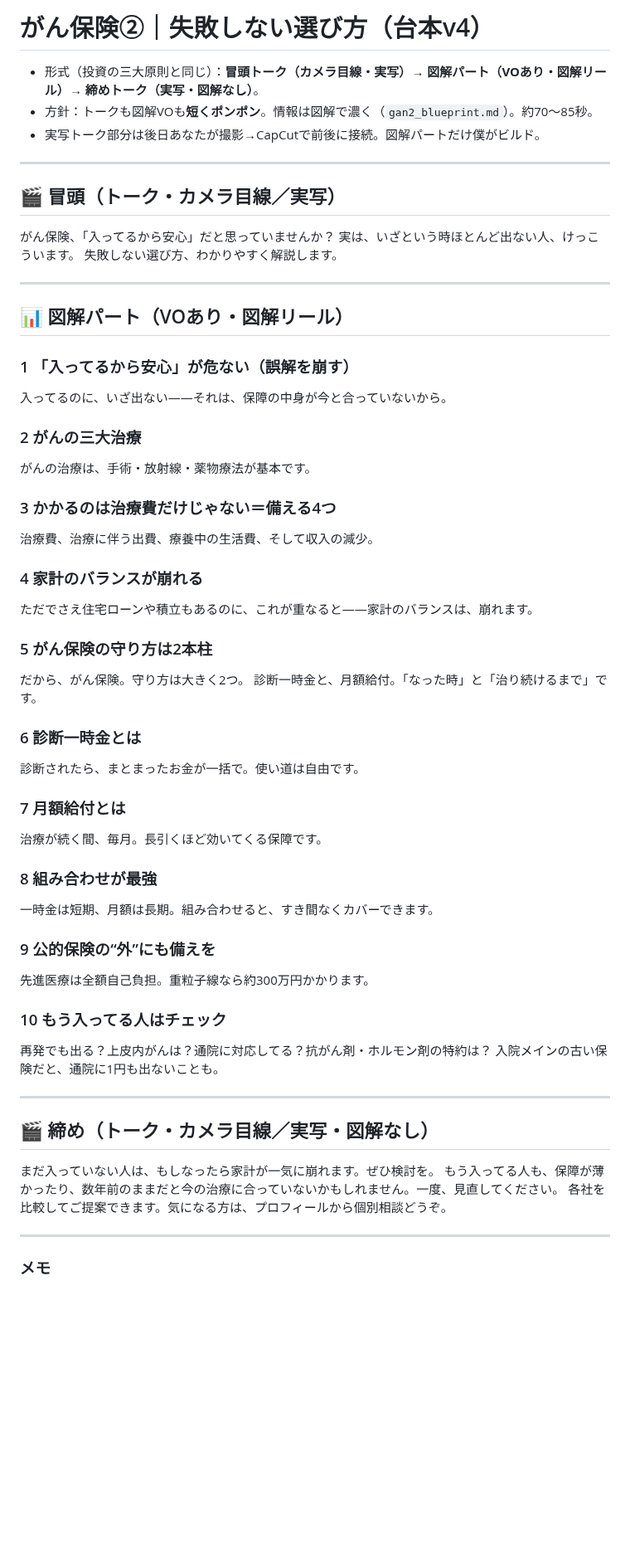
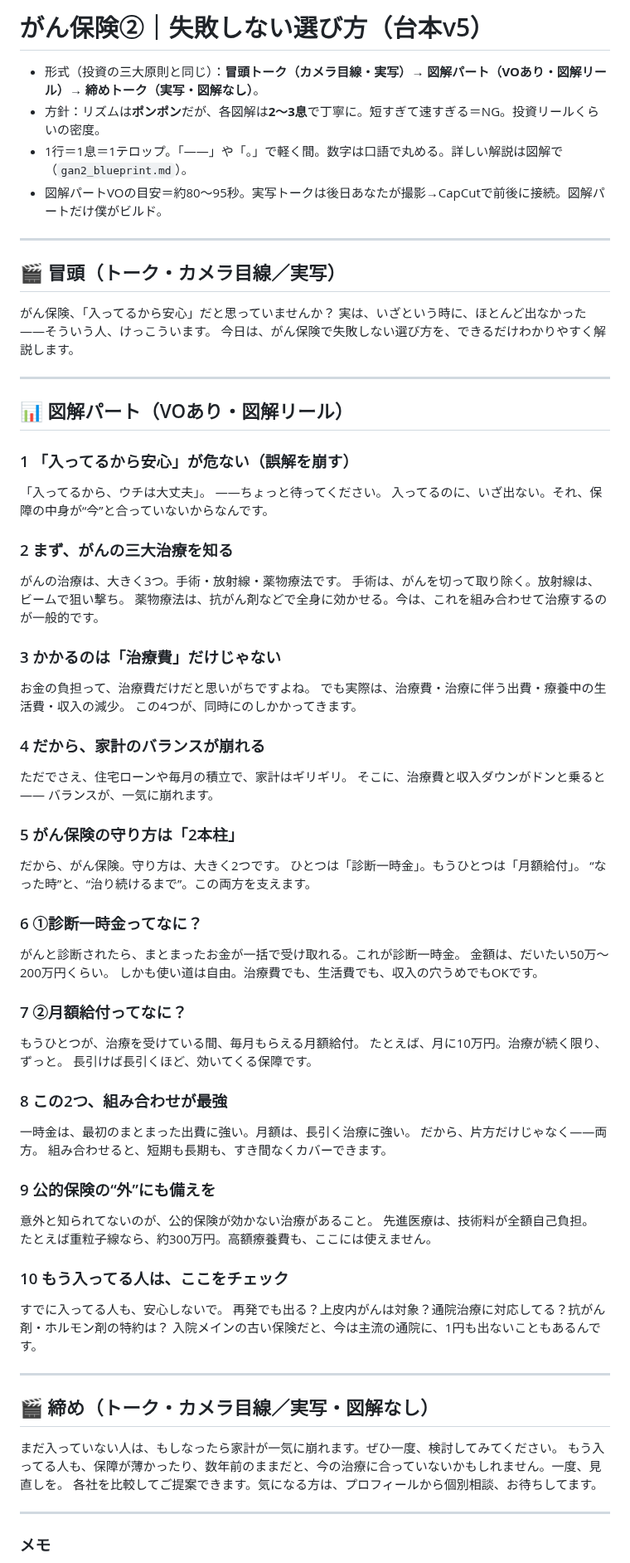
Before and after one commit to taichimoneylife-glitc/-, a Markdown page: remotion-zukai-reel/script_gan2.md, the part around one of its changes. Shown at 83% size. Drawn GitHub-style; blank space fills up the shorter version.

Commit message:
がん②台本v5: 図解パートを2〜3息に増やし密度を投資リール並みに
タイトにしすぎで速すぎた反省。各図解を1行→2〜3行に増やし、間とリズムを確保。

Co-Authored-By: Claude Opus 4.8 <noreply@anthropic.com>
Claude-Session: https://claude.ai/code/session_01NtiJLcFKViicDQSuTnFUVk

```diff
--- a/remotion-zukai-reel/script_gan2.md
+++ b/remotion-zukai-reel/script_gan2.md
@@ -1,58 +1,77 @@
-# がん保険②｜失敗しない選び方（台本v4）
+# がん保険②｜失敗しない選び方（台本v5）
 
 - 形式（投資の三大原則と同じ）：**冒頭トーク（カメラ目線・実写）→ 図解パート（VOあり・図解リール）→ 締めトーク（実写・図解なし）**。
-- 方針：トークも図解VOも**短くポンポン**。情報は図解で濃く（`gan2_blueprint.md`）。約70〜85秒。
-- 実写トーク部分は後日あなたが撮影→CapCutで前後に接続。図解パートだけ僕がビルド。
+- 方針：リズムは**ポンポン**だが、各図解は**2〜3息**で丁寧に。短すぎて速すぎる＝NG。投資リールくらいの密度。
+- 1行＝1息＝1テロップ。「——」や「。」で軽く間。数字は口語で丸める。詳しい解説は図解で（`gan2_blueprint.md`）。
+- 図解パートVOの目安＝約80〜95秒。実写トークは後日あなたが撮影→CapCutで前後に接続。図解パートだけ僕がビルド。
 
 ---
 
 ## 🎬 冒頭（トーク・カメラ目線／実写）
 がん保険、「入ってるから安心」だと思っていませんか？
-実は、いざという時ほとんど出ない人、けっこういます。
-失敗しない選び方、わかりやすく解説します。
+実は、いざという時に、ほとんど出なかった——そういう人、けっこういます。
+今日は、がん保険で失敗しない選び方を、できるだけわかりやすく解説します。
 
 ---
 
 ## 📊 図解パート（VOあり・図解リール）
 
 ### 1 「入ってるから安心」が危ない（誤解を崩す）
-入ってるのに、いざ出ない——それは、保障の中身が今と合っていないから。
+「入ってるから、ウチは大丈夫」。
+——ちょっと待ってください。
+入ってるのに、いざ出ない。それ、保障の中身が“今”と合っていないからなんです。
 
-### 2 がんの三大治療
-がんの治療は、手術・放射線・薬物療法が基本です。
+### 2 まず、がんの三大治療を知る
+がんの治療は、大きく3つ。手術・放射線・薬物療法です。
+手術は、がんを切って取り除く。放射線は、ビームで狙い撃ち。
+薬物療法は、抗がん剤などで全身に効かせる。今は、これを組み合わせて治療するのが一般的です。
 
-### 3 かかるのは治療費だけじゃない＝備える4つ
-治療費、治療に伴う出費、療養中の生活費、そして収入の減少。
+### 3 かかるのは「治療費」だけじゃない
+お金の負担って、治療費だけだと思いがちですよね。
+でも実際は、治療費・治療に伴う出費・療養中の生活費・収入の減少。
+この4つが、同時にのしかかってきます。
 
-### 4 家計のバランスが崩れる
-ただでさえ住宅ローンや積立もあるのに、これが重なると——家計のバランスは、崩れます。
+### 4 だから、家計のバランスが崩れる
+ただでさえ、住宅ローンや毎月の積立で、家計はギリギリ。
+そこに、治療費と収入ダウンがドンと乗ると——
+バランスが、一気に崩れます。
 
-### 5 がん保険の守り方は2本柱
-だから、がん保険。守り方は大きく2つ。
-診断一時金と、月額給付。「なった時」と「治り続けるまで」です。
+### 5 がん保険の守り方は「2本柱」
+だから、がん保険。守り方は、大きく2つです。
+ひとつは「診断一時金」。もうひとつは「月額給付」。
+“なった時”と、“治り続けるまで”。この両方を支えます。
 
-### 6 診断一時金とは
-診断されたら、まとまったお金が一括で。使い道は自由です。
+### 6 ①診断一時金ってなに？
+がんと診断されたら、まとまったお金が一括で受け取れる。これが診断一時金。
+金額は、だいたい50万〜200万円くらい。
+しかも使い道は自由。治療費でも、生活費でも、収入の穴うめでもOKです。
 
-### 7 月額給付とは
-治療が続く間、毎月。長引くほど効いてくる保障です。
+### 7 ②月額給付ってなに？
+もうひとつが、治療を受けている間、毎月もらえる月額給付。
+たとえば、月に10万円。治療が続く限り、ずっと。
+長引けば長引くほど、効いてくる保障です。
 
-### 8 組み合わせが最強
-一時金は短期、月額は長期。組み合わせると、すき間なくカバーできます。
+### 8 この2つ、組み合わせが最強
+一時金は、最初のまとまった出費に強い。月額は、長引く治療に強い。
+だから、片方だけじゃなく——両方。
+組み合わせると、短期も長期も、すき間なくカバーできます。
 
 ### 9 公的保険の“外”にも備えを
-先進医療は全額自己負担。重粒子線なら約300万円かかります。
+意外と知られてないのが、公的保険が効かない治療があること。
+先進医療は、技術料が全額自己負担。
+たとえば重粒子線なら、約300万円。高額療養費も、ここには使えません。
 
-### 10 もう入ってる人はチェック
-再発でも出る？上皮内がんは？通院に対応してる？抗がん剤・ホルモン剤の特約は？
-入院メインの古い保険だと、通院に1円も出ないことも。
+### 10 もう入ってる人は、ここをチェック
+すでに入ってる人も、安心しないで。
+再発でも出る？上皮内がんは対象？通院治療に対応してる？抗がん剤・ホルモン剤の特約は？
+入院メインの古い保険だと、今は主流の通院に、1円も出ないこともあるんです。
 
 ---
 
 ## 🎬 締め（トーク・カメラ目線／実写・図解なし）
-まだ入っていない人は、もしなったら家計が一気に崩れます。ぜひ検討を。
-もう入ってる人も、保障が薄かったり、数年前のままだと今の治療に合っていないかもしれません。一度、見直してください。
-各社を比較してご提案できます。気になる方は、プロフィールから個別相談どうぞ。
+まだ入っていない人は、もしなったら家計が一気に崩れます。ぜひ一度、検討してみてください。
+もう入ってる人も、保障が薄かったり、数年前のままだと、今の治療に合っていないかもしれません。一度、見直しを。
+各社を比較してご提案できます。気になる方は、プロフィールから個別相談、お待ちしてます。
 
 ---
 ### メモ
```
Also changed, not shown: other parts of remotion-zukai-reel/script_gan2.md (+1 -1 lines).
